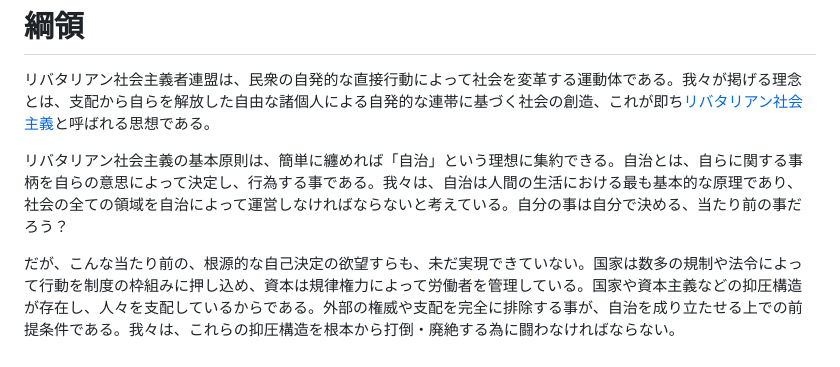
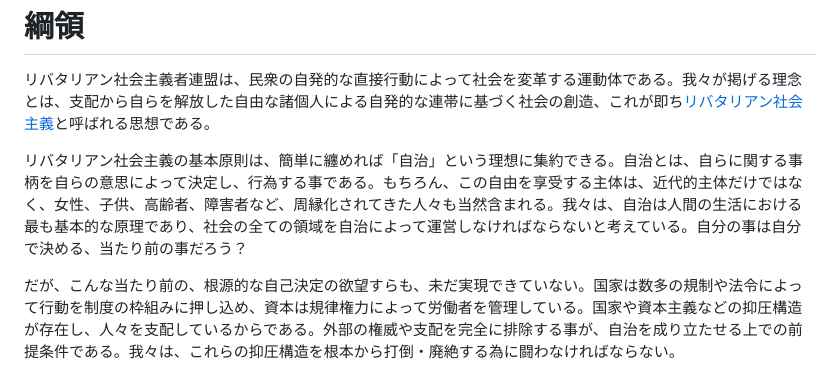
Before and after one commit to libertarian-socialist/libertarian-socialist.github.io, a Markdown page: README.md, the part around the change. Rendered like a GitHub page.

Commit message:
主体の補足

```diff
--- a/README.md
+++ b/README.md
@@ -2,7 +2,7 @@
 
 リバタリアン社会主義者連盟は、民衆の自発的な直接行動によって社会を変革する運動体である。我々が掲げる理念とは、支配から自らを解放した自由な諸個人による自発的な連帯に基づく社会の創造、これが即ち[リバタリアン社会主義](https://files.libcom.org/files/I1.pdf)と呼ばれる思想である。
 
-リバタリアン社会主義の基本原則は、簡単に纏めれば「自治」という理想に集約できる。自治とは、自らに関する事柄を自らの意思によって決定し、行為する事である。我々は、自治は人間の生活における最も基本的な原理であり、社会の全ての領域を自治によって運営しなければならないと考えている。自分の事は自分で決める、当たり前の事だろう？
+リバタリアン社会主義の基本原則は、簡単に纏めれば「自治」という理想に集約できる。自治とは、自らに関する事柄を自らの意思によって決定し、行為する事である。もちろん、この自由を享受する主体は、近代的主体だけではなく、女性、子供、高齢者、障害者など、周縁化されてきた人々も当然含まれる。我々は、自治は人間の生活における最も基本的な原理であり、社会の全ての領域を自治によって運営しなければならないと考えている。自分の事は自分で決める、当たり前の事だろう？
 
 だが、こんな当たり前の、根源的な自己決定の欲望すらも、未だ実現できていない。国家は数多の規制や法令によって行動を制度の枠組みに押し込め、資本は規律権力によって労働者を管理している。国家や資本主義などの抑圧構造が存在し、人々を支配しているからである。外部の権威や支配を完全に排除する事が、自治を成り立たせる上での前提条件である。我々は、これらの抑圧構造を根本から打倒・廃絶する為に闘わなければならない。
 
```
